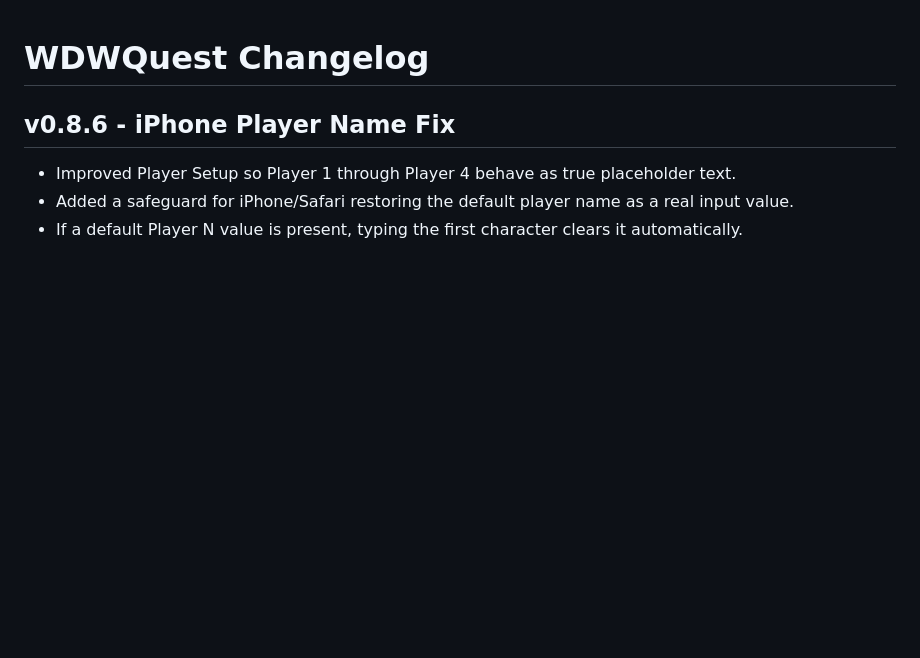
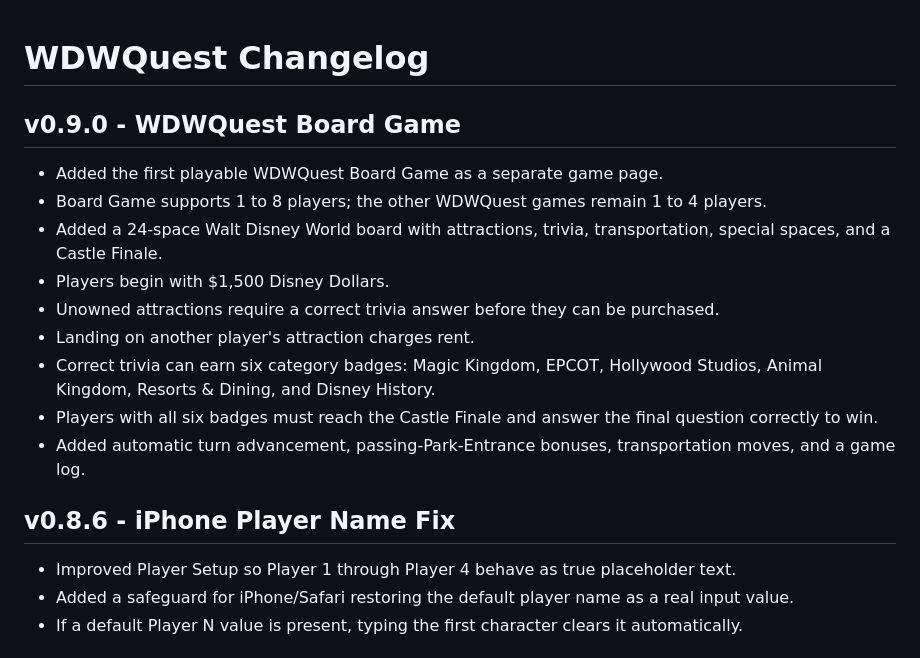
Before and after one commit to thedotctor/WDWQuest, a Markdown page: CHANGELOG.md, the part around the change. Drawn GitHub-style; blank space fills up the shorter version.

Commit message:
Log WDWQuest Board Game v0.9.0

```diff
--- a/CHANGELOG.md
+++ b/CHANGELOG.md
@@ -1,4 +1,15 @@
 # WDWQuest Changelog
+
+## v0.9.0 - WDWQuest Board Game
+- Added the first playable WDWQuest Board Game as a separate game page.
+- Board Game supports 1 to 8 players; the other WDWQuest games remain 1 to 4 players.
+- Added a 24-space Walt Disney World board with attractions, trivia, transportation, special spaces, and a Castle Finale.
+- Players begin with $1,500 Disney Dollars.
+- Unowned attractions require a correct trivia answer before they can be purchased.
+- Landing on another player's attraction charges rent.
+- Correct trivia can earn six category badges: Magic Kingdom, EPCOT, Hollywood Studios, Animal Kingdom, Resorts & Dining, and Disney History.
+- Players with all six badges must reach the Castle Finale and answer the final question correctly to win.
+- Added automatic turn advancement, passing-Park-Entrance bonuses, transportation moves, and a game log.
 
 ## v0.8.6 - iPhone Player Name Fix
 - Improved Player Setup so Player 1 through Player 4 behave as true placeholder text.
```
